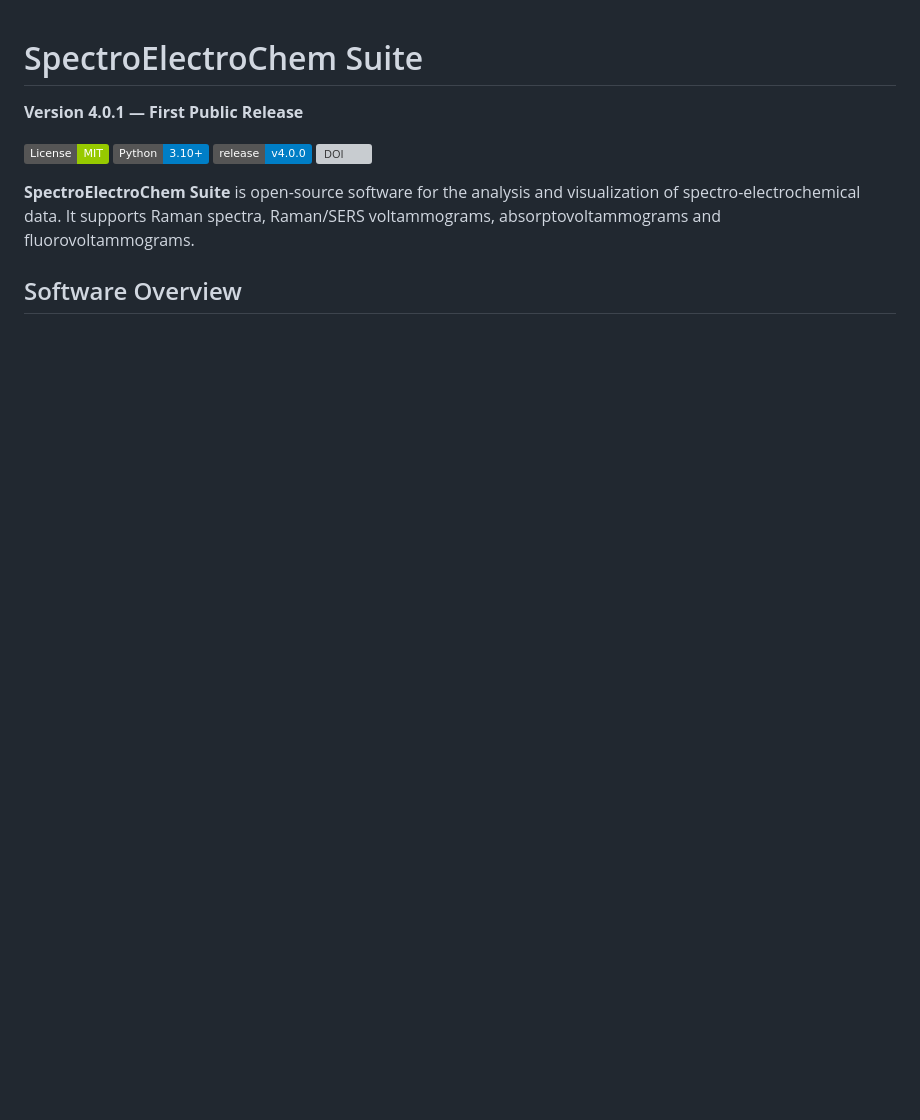
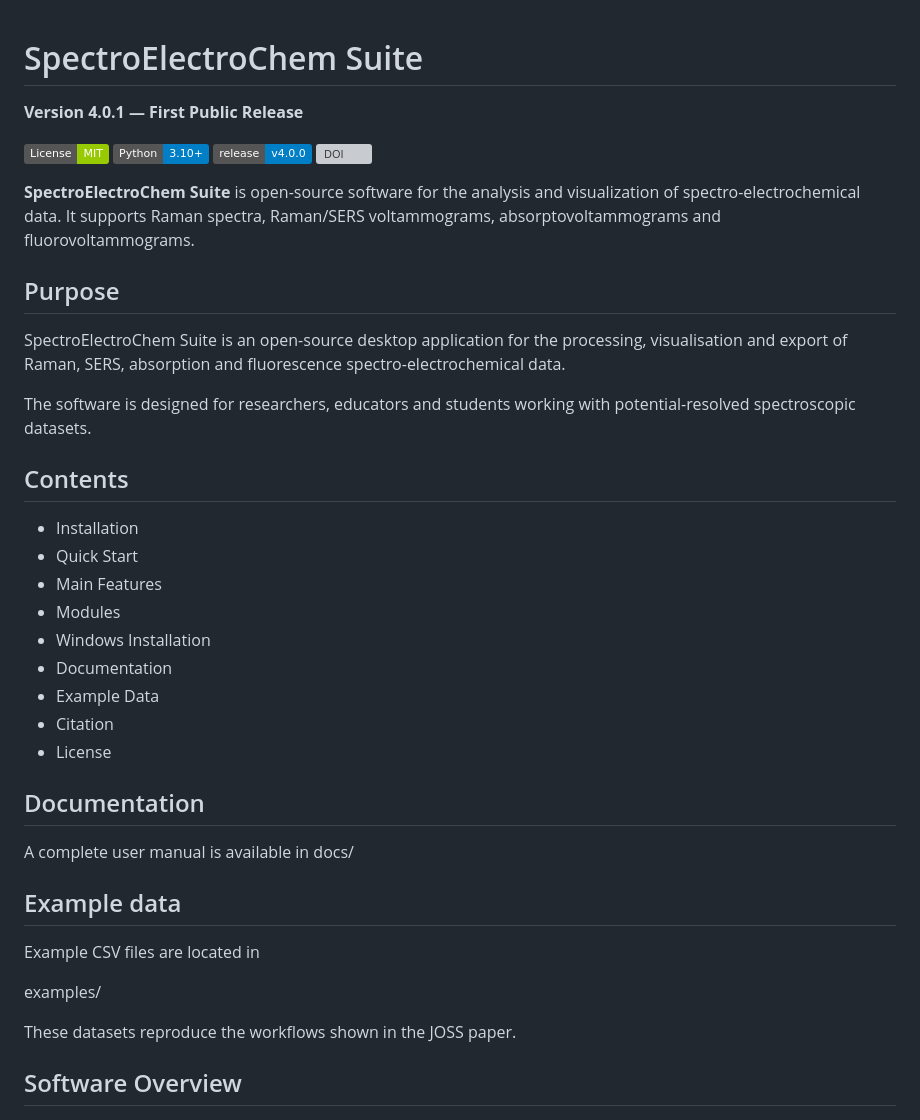
Before and after one commit to Achim-Habekost/SpectroElectroChem-Suite, a Markdown page: README.md, the part around one of its changes. Drawn GitHub-style; badges without logos; blank space fills up the shorter version; grey boxes are pictures that could not be loaded.

```diff
--- a/README.md
+++ b/README.md
@@ -9,6 +9,39 @@
 
 **SpectroElectroChem Suite** is open-source software for the analysis and visualization of spectro-electrochemical data. It supports Raman spectra, Raman/SERS voltammograms, absorptovoltammograms and fluorovoltammograms.
 
+## Purpose
+
+SpectroElectroChem Suite is an open-source desktop application for the processing,
+visualisation and export of Raman, SERS, absorption and fluorescence
+spectro-electrochemical data.
+
+The software is designed for researchers, educators and students working with
+potential-resolved spectroscopic datasets.
+
+## Contents
+
+- Installation
+- Quick Start
+- Main Features
+- Modules
+- Windows Installation
+- Documentation
+- Example Data
+- Citation
+- License
+
+## Documentation
+
+A complete user manual is available in docs/
+
+## Example data
+
+Example CSV files are located in
+
+examples/
+
+These datasets reproduce the workflows shown in the JOSS paper.
+
 ## Software Overview
 
 <p align="center">
```
Also changed, not shown: other parts of README.md (+12 -0 lines).
